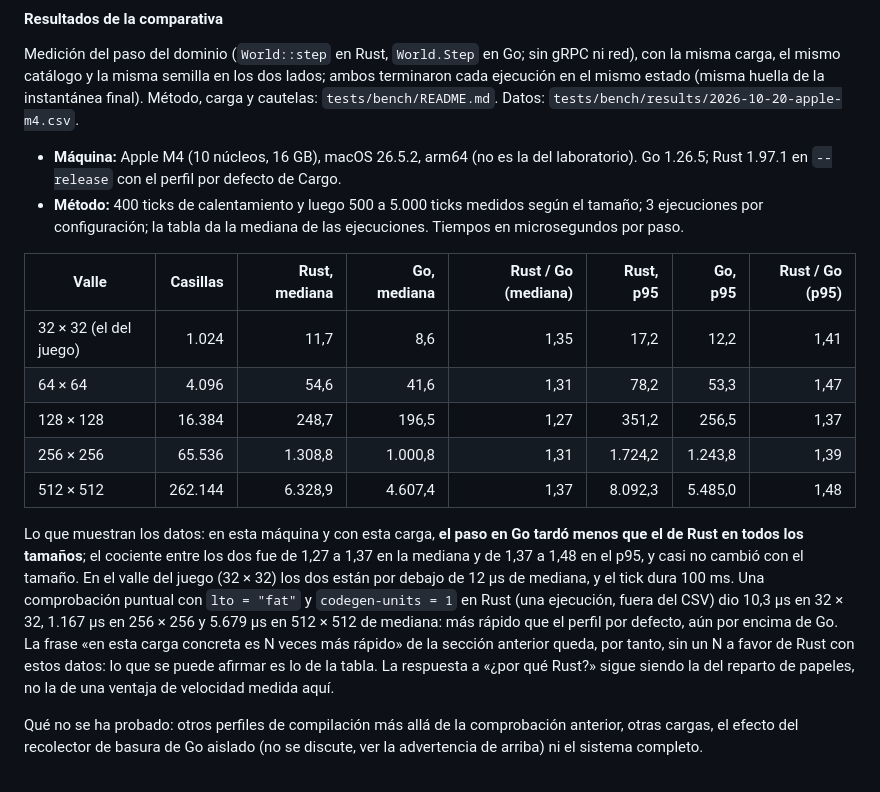
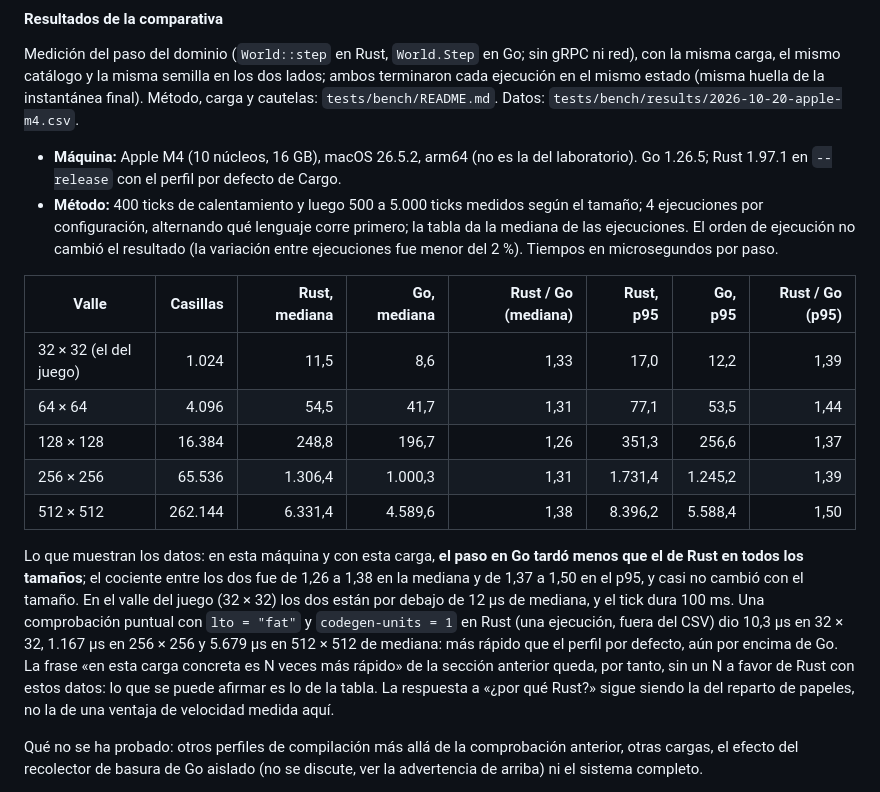
Before and after one commit to iadev2005/hydrovalley, a Markdown page: docs/documento-inicial.md, the part around the change. GitHub-like rendering.

Commit message:
docs: update the comparison figures after alternating the run order

```diff
--- a/docs/documento-inicial.md
+++ b/docs/documento-inicial.md
@@ -348,17 +348,17 @@ Lo que no hay que hacer es dejar a Rust ordenando una lista.
 Medición del paso del dominio (`World::step` en Rust, `World.Step` en Go; sin gRPC ni red), con la misma carga, el mismo catálogo y la misma semilla en los dos lados; ambos terminaron cada ejecución en el mismo estado (misma huella de la instantánea final). Método, carga y cautelas: `tests/bench/README.md`. Datos: `tests/bench/results/2026-10-20-apple-m4.csv`.
 
 - **Máquina:** Apple M4 (10 núcleos, 16 GB), macOS 26.5.2, arm64 (no es la del laboratorio). Go 1.26.5; Rust 1.97.1 en `--release` con el perfil por defecto de Cargo.
-- **Método:** 400 ticks de calentamiento y luego 500 a 5.000 ticks medidos según el tamaño; 3 ejecuciones por configuración; la tabla da la mediana de las ejecuciones. Tiempos en microsegundos por paso.
+- **Método:** 400 ticks de calentamiento y luego 500 a 5.000 ticks medidos según el tamaño; 4 ejecuciones por configuración, alternando qué lenguaje corre primero; la tabla da la mediana de las ejecuciones. El orden de ejecución no cambió el resultado (la variación entre ejecuciones fue menor del 2 %). Tiempos en microsegundos por paso.
 
 | Valle | Casillas | Rust, mediana | Go, mediana | Rust / Go (mediana) | Rust, p95 | Go, p95 | Rust / Go (p95) |
 | --- | ---: | ---: | ---: | ---: | ---: | ---: | ---: |
-| 32 × 32 (el del juego) | 1.024 | 11,7 | 8,6 | 1,35 | 17,2 | 12,2 | 1,41 |
-| 64 × 64 | 4.096 | 54,6 | 41,6 | 1,31 | 78,2 | 53,3 | 1,47 |
-| 128 × 128 | 16.384 | 248,7 | 196,5 | 1,27 | 351,2 | 256,5 | 1,37 |
-| 256 × 256 | 65.536 | 1.308,8 | 1.000,8 | 1,31 | 1.724,2 | 1.243,8 | 1,39 |
-| 512 × 512 | 262.144 | 6.328,9 | 4.607,4 | 1,37 | 8.092,3 | 5.485,0 | 1,48 |
-
-Lo que muestran los datos: en esta máquina y con esta carga, **el paso en Go tardó menos que el de Rust en todos los tamaños**; el cociente entre los dos fue de 1,27 a 1,37 en la mediana y de 1,37 a 1,48 en el p95, y casi no cambió con el tamaño. En el valle del juego (32 × 32) los dos están por debajo de 12 µs de mediana, y el tick dura 100 ms. Una comprobación puntual con `lto = "fat"` y `codegen-units = 1` en Rust (una ejecución, fuera del CSV) dio 10,3 µs en 32 × 32, 1.167 µs en 256 × 256 y 5.679 µs en 512 × 512 de mediana: más rápido que el perfil por defecto, aún por encima de Go. La frase «en esta carga concreta es N veces más rápido» de la sección anterior queda, por tanto, sin un N a favor de Rust con estos datos: lo que se puede afirmar es lo de la tabla. La respuesta a «¿por qué Rust?» sigue siendo la del reparto de papeles, no la de una ventaja de velocidad medida aquí.
+| 32 × 32 (el del juego) | 1.024 | 11,5 | 8,6 | 1,33 | 17,0 | 12,2 | 1,39 |
+| 64 × 64 | 4.096 | 54,5 | 41,7 | 1,31 | 77,1 | 53,5 | 1,44 |
+| 128 × 128 | 16.384 | 248,8 | 196,7 | 1,26 | 351,3 | 256,6 | 1,37 |
+| 256 × 256 | 65.536 | 1.306,4 | 1.000,3 | 1,31 | 1.731,4 | 1.245,2 | 1,39 |
+| 512 × 512 | 262.144 | 6.331,4 | 4.589,6 | 1,38 | 8.396,2 | 5.588,4 | 1,50 |
+
+Lo que muestran los datos: en esta máquina y con esta carga, **el paso en Go tardó menos que el de Rust en todos los tamaños**; el cociente entre los dos fue de 1,26 a 1,38 en la mediana y de 1,37 a 1,50 en el p95, y casi no cambió con el tamaño. En el valle del juego (32 × 32) los dos están por debajo de 12 µs de mediana, y el tick dura 100 ms. Una comprobación puntual con `lto = "fat"` y `codegen-units = 1` en Rust (una ejecución, fuera del CSV) dio 10,3 µs en 32 × 32, 1.167 µs en 256 × 256 y 5.679 µs en 512 × 512 de mediana: más rápido que el perfil por defecto, aún por encima de Go. La frase «en esta carga concreta es N veces más rápido» de la sección anterior queda, por tanto, sin un N a favor de Rust con estos datos: lo que se puede afirmar es lo de la tabla. La respuesta a «¿por qué Rust?» sigue siendo la del reparto de papeles, no la de una ventaja de velocidad medida aquí.
 
 Qué no se ha probado: otros perfiles de compilación más allá de la comprobación anterior, otras cargas, el efecto del recolector de basura de Go aislado (no se discute, ver la advertencia de arriba) ni el sistema completo.
 
```
Also changed, not shown: odd/tasks/b5-world-go.md (+1 -1 lines).
